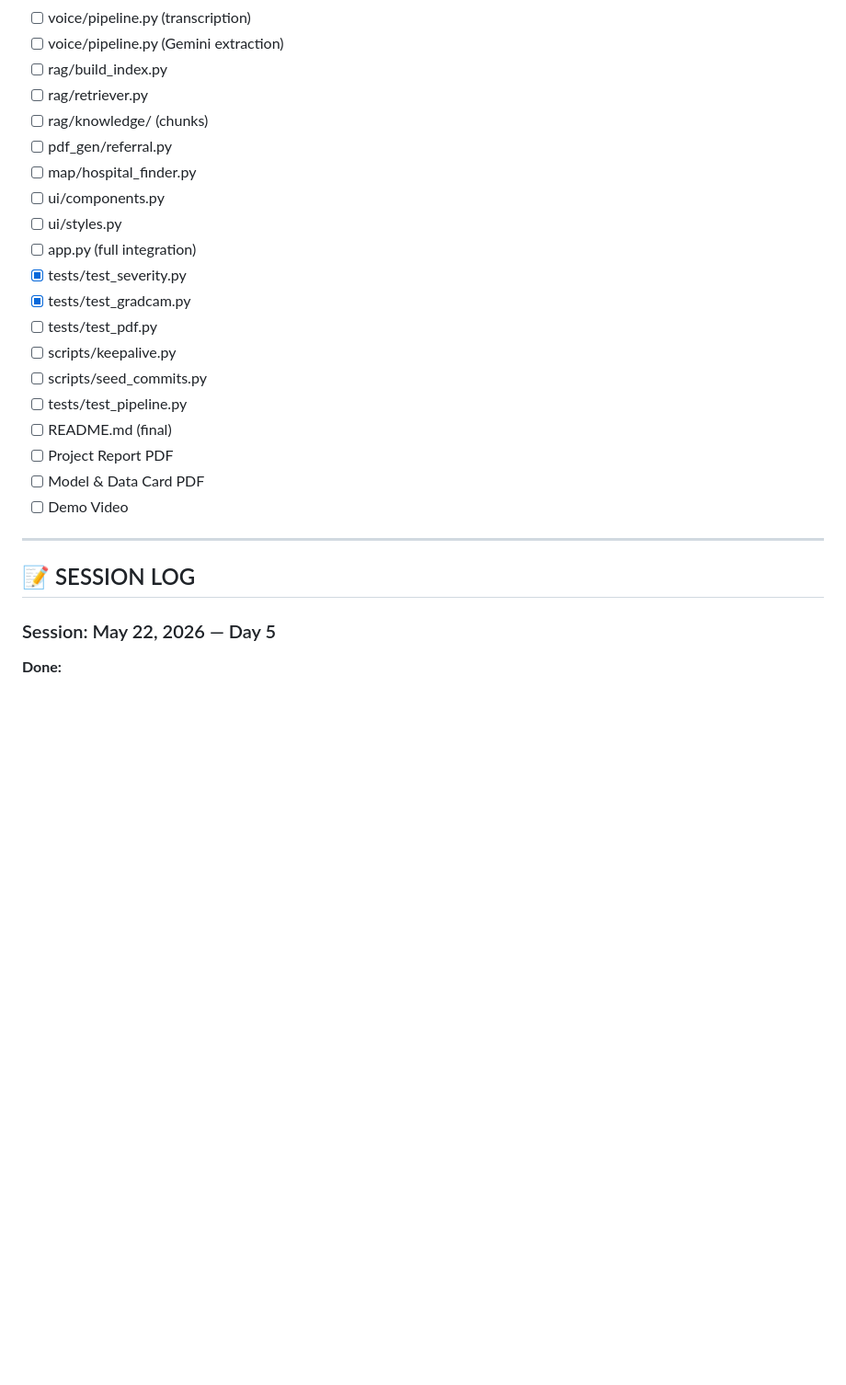
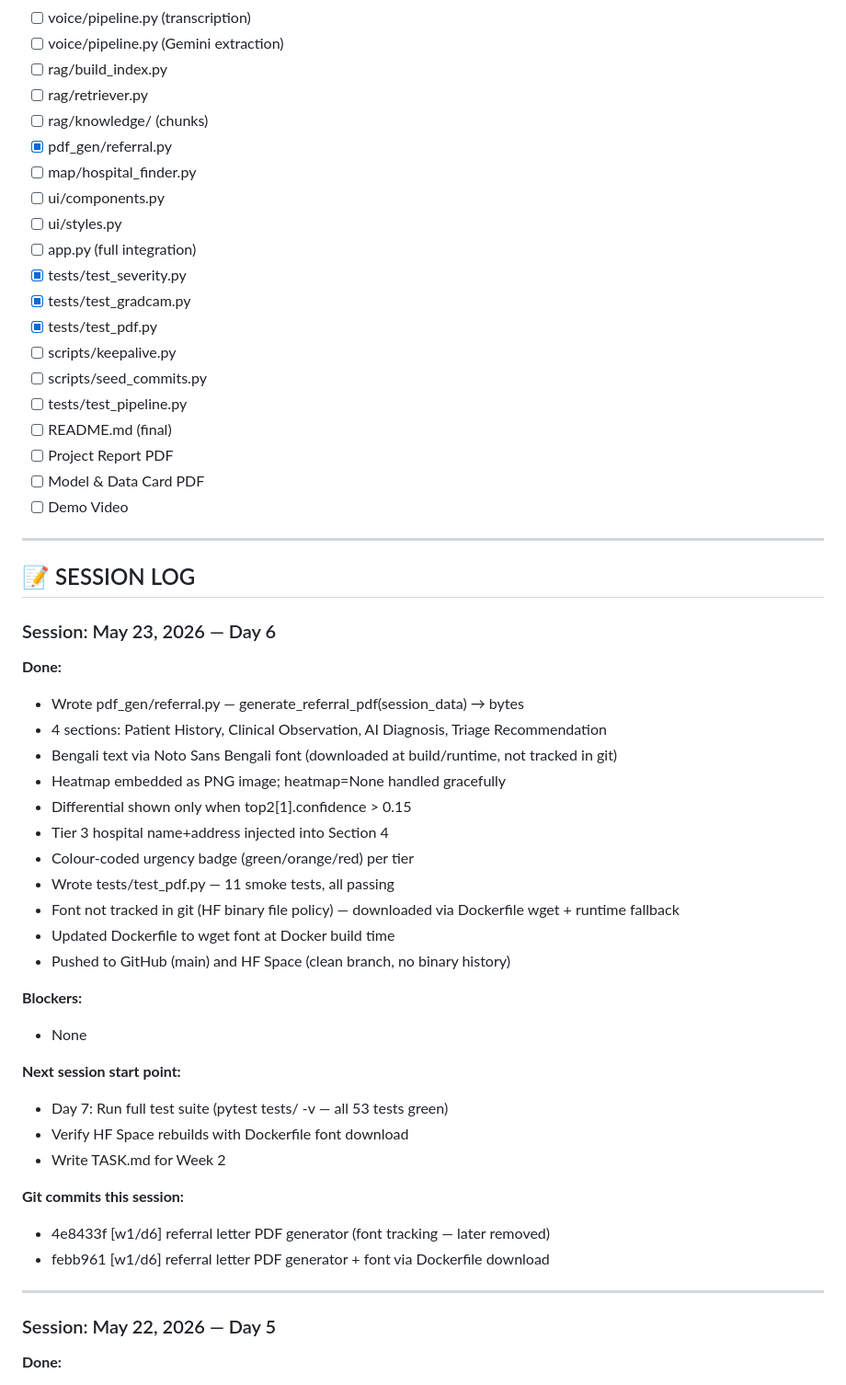
Before and after one commit to rafilovestosuffer/Hackathon_2.0_sci, a Markdown page: PROGRESS.md, the part around the change. Shown at 92% size. GitHub-like rendering; blank space fills up the shorter version.

Commit message:
[w1/d6] update PROGRESS.md — Day 6 complete

```diff
--- a/PROGRESS.md
+++ b/PROGRESS.md
@@ -21,14 +21,14 @@
 - [ ] rag/build_index.py
 - [ ] rag/retriever.py
 - [ ] rag/knowledge/ (chunks)
-- [ ] pdf_gen/referral.py
+- [x] pdf_gen/referral.py
 - [ ] map/hospital_finder.py
 - [ ] ui/components.py
 - [ ] ui/styles.py
 - [ ] app.py (full integration)
 - [x] tests/test_severity.py
 - [x] tests/test_gradcam.py
-- [ ] tests/test_pdf.py
+- [x] tests/test_pdf.py
 - [ ] scripts/keepalive.py
 - [ ] scripts/seed_commits.py
 - [ ] tests/test_pipeline.py
@@ -41,6 +41,34 @@
 
 ## 📝 SESSION LOG
 <!-- Append to this after every session. Newest at top. -->
+
+### Session: May 23, 2026 — Day 6
+**Done:**
+- Wrote pdf_gen/referral.py — generate_referral_pdf(session_data) → bytes
+- 4 sections: Patient History, Clinical Observation, AI Diagnosis, Triage Recommendation
+- Bengali text via Noto Sans Bengali font (downloaded at build/runtime, not tracked in git)
+- Heatmap embedded as PNG image; heatmap=None handled gracefully
+- Differential shown only when top2[1].confidence > 0.15
+- Tier 3 hospital name+address injected into Section 4
+- Colour-coded urgency badge (green/orange/red) per tier
+- Wrote tests/test_pdf.py — 11 smoke tests, all passing
+- Font not tracked in git (HF binary file policy) — downloaded via Dockerfile wget + runtime fallback
+- Updated Dockerfile to wget font at Docker build time
+- Pushed to GitHub (main) and HF Space (clean branch, no binary history)
+
+**Blockers:**
+- None
+
+**Next session start point:**
+- Day 7: Run full test suite (pytest tests/ -v — all 53 tests green)
+- Verify HF Space rebuilds with Dockerfile font download
+- Write TASK.md for Week 2
+
+**Git commits this session:**
+- 4e8433f [w1/d6] referral letter PDF generator (font tracking — later removed)
+- febb961 [w1/d6] referral letter PDF generator + font via Dockerfile download
+
+---
 
 ### Session: May 22, 2026 — Day 5
 **Done:**
```
